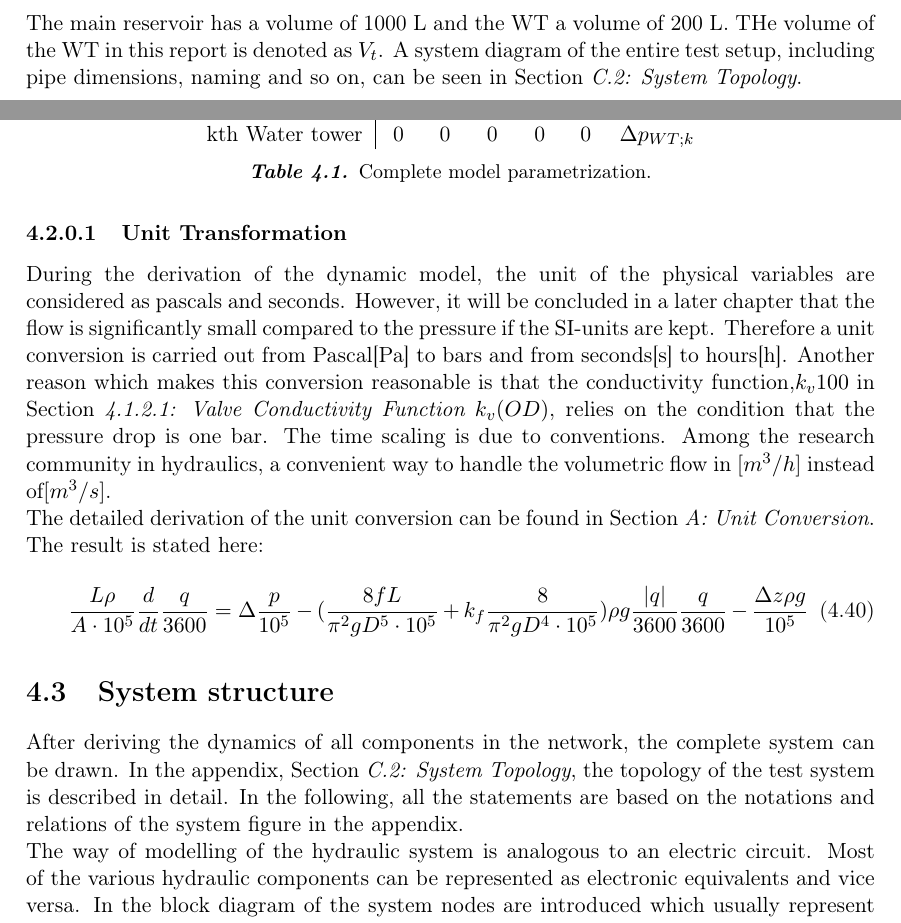
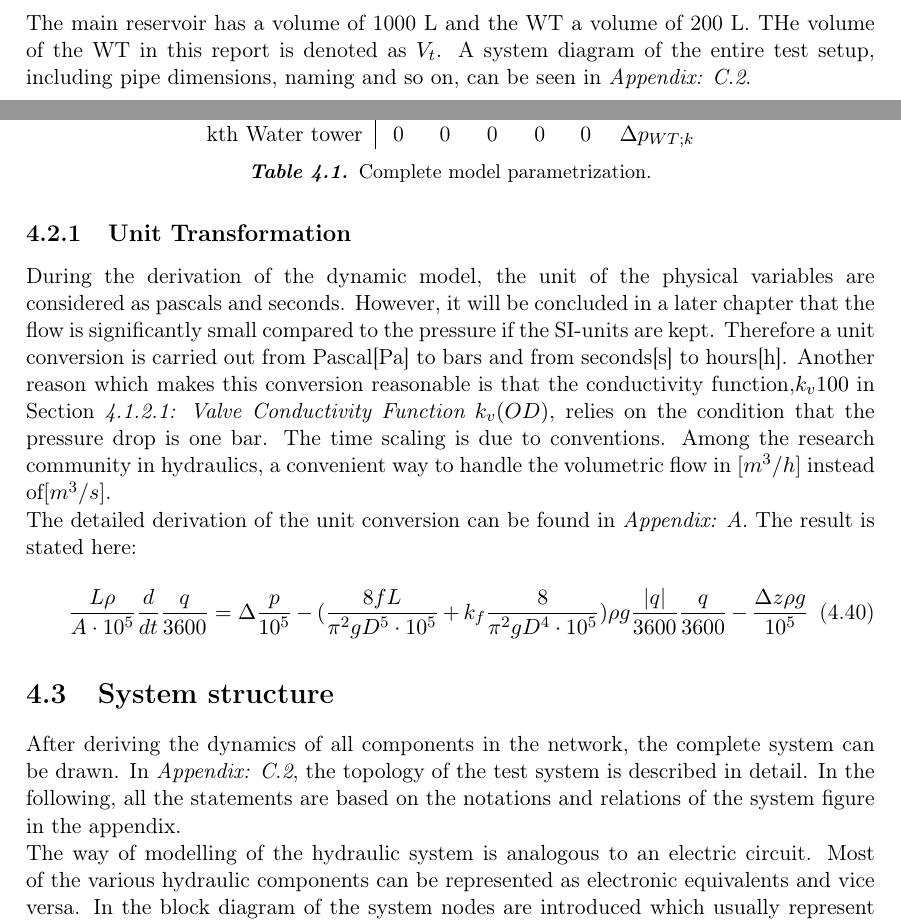
Before and after one commit to SBKrogh/WaterTank, a LaTeX thesis (Gr830.tex, which reads report/analysis/completesystem.tex, report/analysis/sys_overview.tex, report/analysis/system_model.tex): two parts of pages 16 and 28 of 55, joined at a grey line, cut so that both start at the same text. Compiled offline with pdfLaTeX.

Commit message:
Appendix corrections

```diff
--- a/report/analysis/completesystem.tex
+++ b/report/analysis/completesystem.tex
@@ -42,12 +42,12 @@ The relation seen in \tabref{tab:parametrization_model} shows the parametrizatio
 
 \end{figure}
 
-\subsubsection{Unit Transformation}
+\subsection{Unit Transformation}
 \label{unittransform}
 
 During the derivation of the dynamic model, the unit of the physical variables are considered as pascals and seconds. However, it will be concluded in a later chapter that the flow is significantly small compared to the pressure if the SI-units are kept. Therefore a unit conversion is carried out from Pascal[Pa] to bars and from seconds[s] to hours[h]. Another reason which makes this conversion reasonable is that the conductivity function,$k_v100$ in \secref{OD}, relies on the condition that the pressure drop is one bar. The time scaling is due to conventions. Among the research community in hydraulics, a convenient way to handle the volumetric flow in $[m^3/h]$ instead of$[m^3/s]$.
 \\
-The detailed derivation of the unit conversion can be found in \secref{unitCON}. The result is stated here:
+The detailed derivation of the unit conversion can be found in \appref{unitCON}. The result is stated here:
 
 \begin{equation}
    \frac{L \rho}{A\cdot10^5} \frac{d}{dt}\frac{q}{3600} = \Delta \frac{p}{10^5} - (\frac{8fL}{\pi^{2}gD^5\cdot10^5} + k_f \frac{8}{\pi^2gD^4\cdot10^5}) \rho g \frac{|q|}{3600} \frac{q}{3600} - \frac{\Delta z \rho g}{10^5}
--- a/report/analysis/sys_overview.tex
+++ b/report/analysis/sys_overview.tex
@@ -64,4 +64,4 @@ For the pipes there are used two different material types. The pipes used in the
 
 The pressure measuring in each PMA is done with a Jumo pressure sensor. The pressure is measured relative to a reference called Gnd, for the test system Gnd is atmospheric pressure. Furthermore both the differential pressure over each pump and the absolute pressure at the pump is measured with a Grundfos direct sensor DPI v.1 and a Danfoss mbs32/33 pressure sensor, respectively.
 
-The main reservoir has a volume of 1000 L and the WT a volume of 200 L. THe volume of the WT in this report is denoted as $V_t$. A system diagram of the entire test setup, including pipe dimensions, naming and so on, can be seen in \secref{systemdiagram}.
+The main reservoir has a volume of 1000 L and the WT a volume of 200 L. THe volume of the WT in this report is denoted as $V_t$. A system diagram of the entire test setup, including pipe dimensions, naming and so on, can be seen in \appref{systemdiagram}.
--- a/report/analysis/system_model.tex
+++ b/report/analysis/system_model.tex
@@ -1,7 +1,7 @@
 \section{System structure}
 \label{SystemModel}
 
-After deriving the dynamics of all components in the network, the complete system can be drawn. In the appendix, \secref{systemdiagram}, the topology of the test system is described in detail. In the following, all the statements are based on the notations and relations of the system figure in the appendix.
+After deriving the dynamics of all components in the network, the complete system can be drawn. In \appref{systemdiagram}, the topology of the test system is described in detail. In the following, all the statements are based on the notations and relations of the system figure in the appendix.
 \\
 The way of modelling of the hydraulic system is analogous to an electric circuit. Most of the various hydraulic components can be represented as electronic equivalents and vice versa. In the block diagram of the system nodes are introduced which usually represent different potentials in an electronic system. In general, this is equivalent to hydraulic heads. Nodes represent points in the system where pressure has different values. These nodes are introduced arbitrarily but taking into account the fact that each individual component in the system has an effect on the pressure drop on their two corresponding endpoints. Therefore nodes are placed at all places where the modelling requires it.
 \\
```
